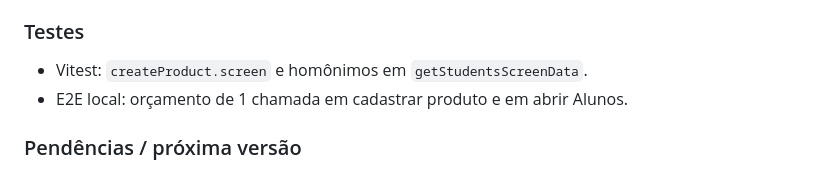
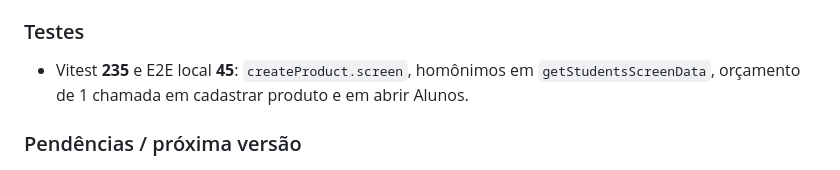
Before and after one commit to Luc4sdevw3b/CantinaCursor, a Markdown page: V2APPSCRIPT_CHANGELOG.md, the part around the change. Drawn GitHub-style.

Commit message:
docs: record Vitest and local E2E counts for product save perf
Co-authored-by: Cursor <cursoragent@cursor.com>

```diff
--- a/V2APPSCRIPT_CHANGELOG.md
+++ b/V2APPSCRIPT_CHANGELOG.md
@@ -46,8 +46,7 @@ Regras:
 
 ### Testes
 
-- Vitest: `createProduct.screen` e homônimos em `getStudentsScreenData`.
-- E2E local: orçamento de 1 chamada em cadastrar produto e em abrir Alunos.
+- Vitest **235** e E2E local **45**: `createProduct.screen`, homônimos em `getStudentsScreenData`, orçamento de 1 chamada em cadastrar produto e em abrir Alunos.
 
 ### Pendências / próxima versão
 
```
